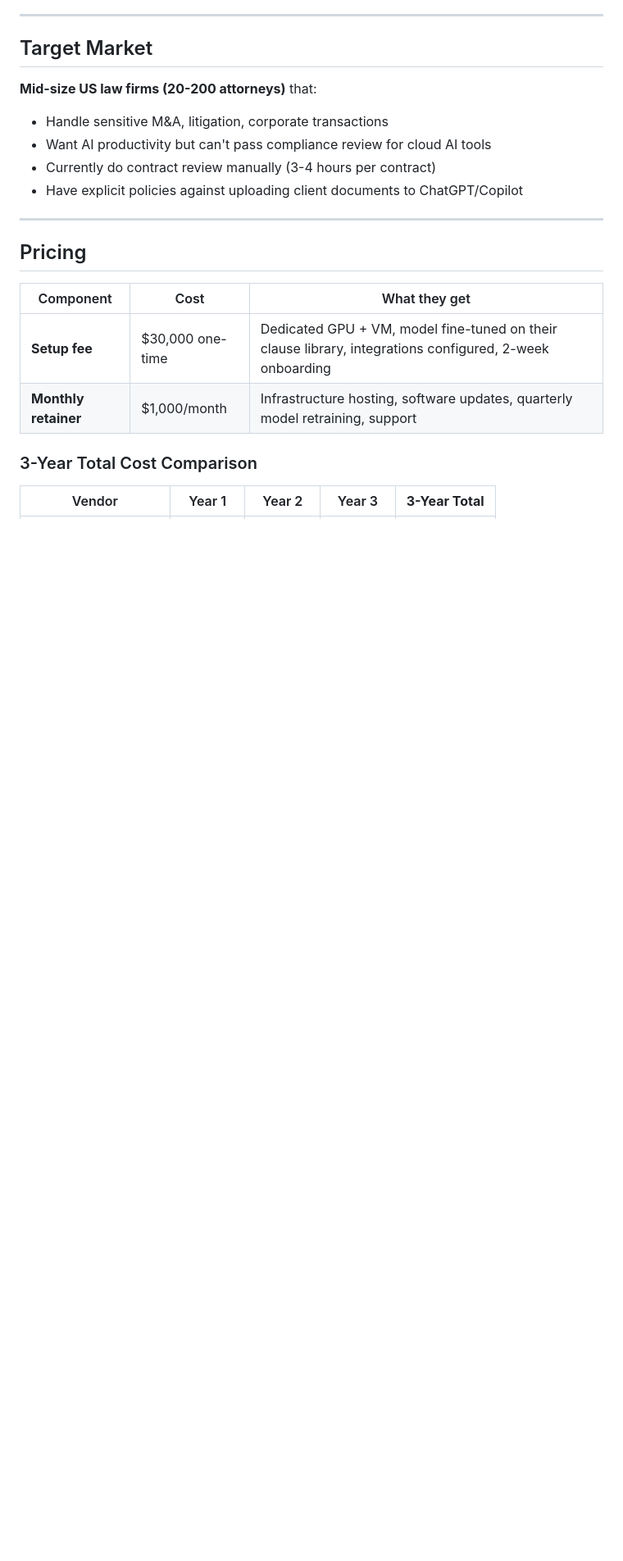
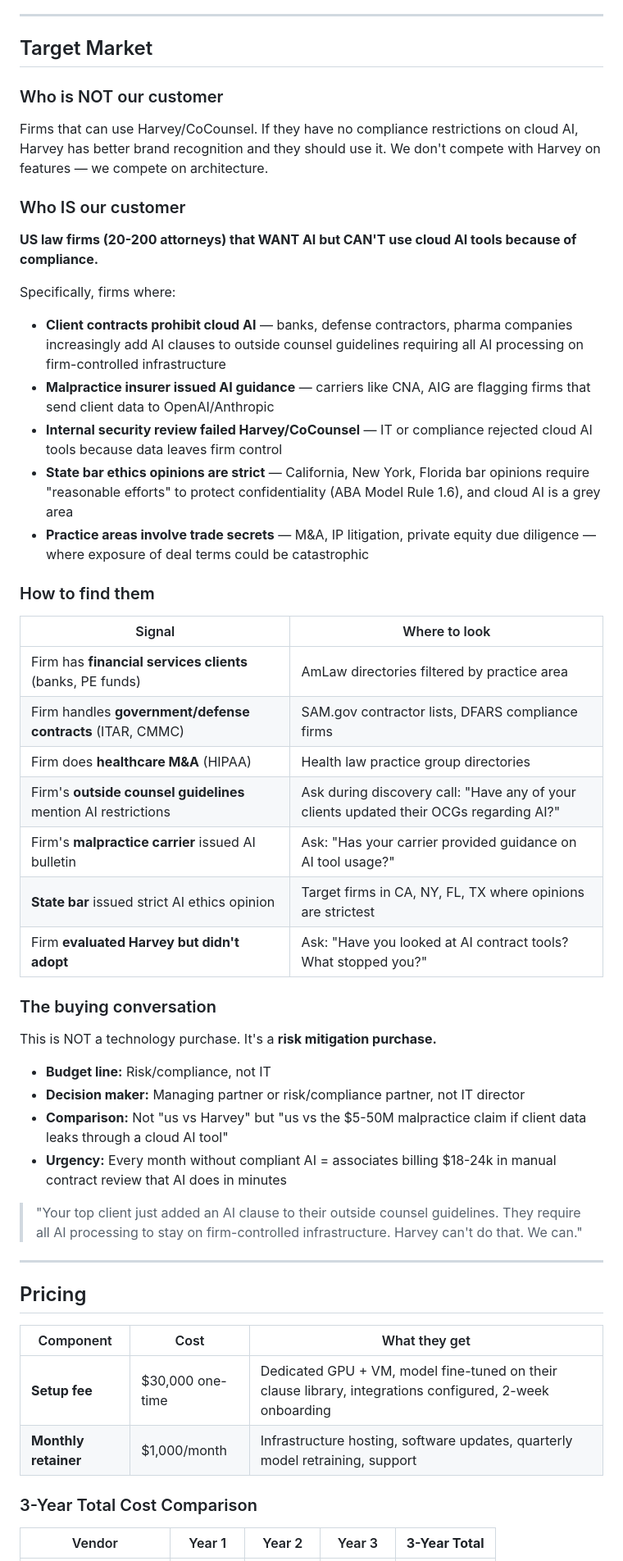
Before and after one commit to jyoti0512shukla/legal-partner, a Markdown page: docs/SALES_PITCH.md, the part around the change. Shown at 82% size. Rendered like a GitHub page; blank space fills up the shorter version.

Commit message:
docs: refine target market — compliance-blocked firms, not generic AI buyers
Reframed from "mid-size firms that want AI" to "firms that want AI
but can't use cloud tools due to compliance." Added signals to find
them, how to qualify, and positioning as risk mitigation not tech.

Co-Authored-By: Claude Opus 4.6 (1M context) <noreply@anthropic.com>

```diff
--- a/docs/SALES_PITCH.md
+++ b/docs/SALES_PITCH.md
@@ -8,11 +8,43 @@
 
 ## Target Market
 
-**Mid-size US law firms (20-200 attorneys)** that:
-- Handle sensitive M&A, litigation, corporate transactions
-- Want AI productivity but can't pass compliance review for cloud AI tools
-- Currently do contract review manually (3-4 hours per contract)
-- Have explicit policies against uploading client documents to ChatGPT/Copilot
+### Who is NOT our customer
+
+Firms that can use Harvey/CoCounsel. If they have no compliance restrictions on cloud AI, Harvey has better brand recognition and they should use it. We don't compete with Harvey on features — we compete on architecture.
+
+### Who IS our customer
+
+**US law firms (20-200 attorneys) that WANT AI but CAN'T use cloud AI tools because of compliance.**
+
+Specifically, firms where:
+- **Client contracts prohibit cloud AI** — banks, defense contractors, pharma companies increasingly add AI clauses to outside counsel guidelines requiring all AI processing on firm-controlled infrastructure
+- **Malpractice insurer issued AI guidance** — carriers like CNA, AIG are flagging firms that send client data to OpenAI/Anthropic
+- **Internal security review failed Harvey/CoCounsel** — IT or compliance rejected cloud AI tools because data leaves firm control
+- **State bar ethics opinions are strict** — California, New York, Florida bar opinions require "reasonable efforts" to protect confidentiality (ABA Model Rule 1.6), and cloud AI is a grey area
+- **Practice areas involve trade secrets** — M&A, IP litigation, private equity due diligence — where exposure of deal terms could be catastrophic
+
+### How to find them
+
+| Signal | Where to look |
+|--------|--------------|
+| Firm has **financial services clients** (banks, PE funds) | AmLaw directories filtered by practice area |
+| Firm handles **government/defense contracts** (ITAR, CMMC) | SAM.gov contractor lists, DFARS compliance firms |
+| Firm does **healthcare M&A** (HIPAA) | Health law practice group directories |
+| Firm's **outside counsel guidelines** mention AI restrictions | Ask during discovery call: "Have any of your clients updated their OCGs regarding AI?" |
+| Firm's **malpractice carrier** issued AI bulletin | Ask: "Has your carrier provided guidance on AI tool usage?" |
+| **State bar** issued strict AI ethics opinion | Target firms in CA, NY, FL, TX where opinions are strictest |
+| Firm **evaluated Harvey but didn't adopt** | Ask: "Have you looked at AI contract tools? What stopped you?" |
+
+### The buying conversation
+
+This is NOT a technology purchase. It's a **risk mitigation purchase.**
+
+- **Budget line:** Risk/compliance, not IT
+- **Decision maker:** Managing partner or risk/compliance partner, not IT director
+- **Comparison:** Not "us vs Harvey" but "us vs the $5-50M malpractice claim if client data leaks through a cloud AI tool"
+- **Urgency:** Every month without compliant AI = associates billing $18-24k in manual contract review that AI does in minutes
+
+> "Your top client just added an AI clause to their outside counsel guidelines. They require all AI processing to stay on firm-controlled infrastructure. Harvey can't do that. We can."
 
 ---
 
```
